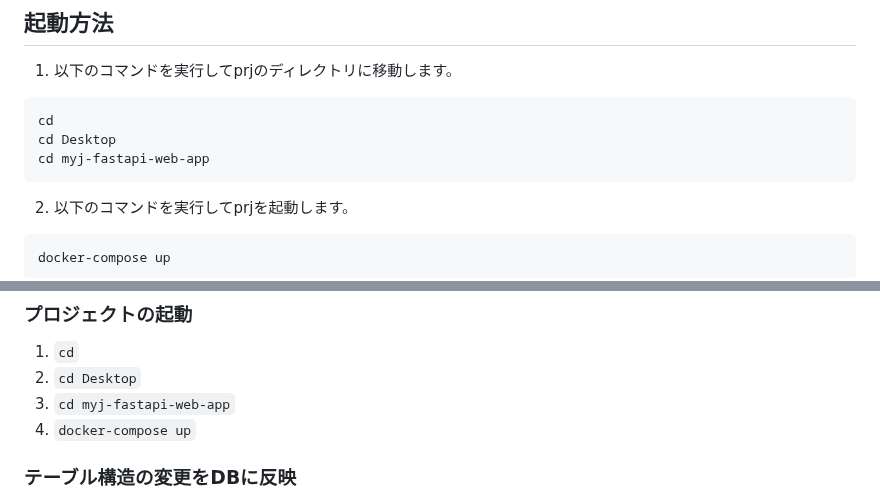
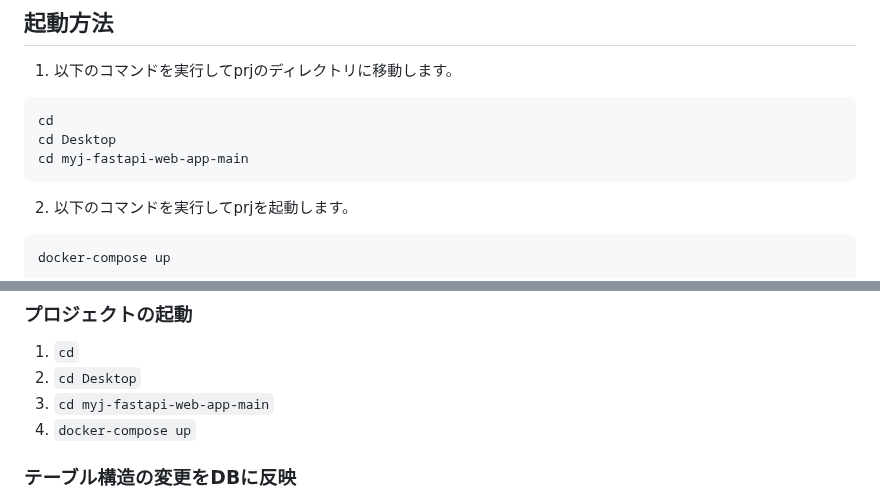
Before and after one commit to myjlab/myj-fastapi-web-app, a Markdown page: README.md, 2 parts joined by grey strips. Rendered like a GitHub page.

Commit message:
docs: :memo: fix cd command

````diff
--- a/README.md
+++ b/README.md
@@ -12,7 +12,7 @@ Dockerのインストールを完了させておくこと
 ```bash
 cd
 cd Desktop
-cd myj-fastapi-web-app
+cd myj-fastapi-web-app-main
 ```
 
 2. 以下のコマンドを実行してprjを起動します。
@@ -81,7 +81,7 @@ docker-compose up コマンドを実行したウィンドウで `Ctrl + c`。
 ### プロジェクトの起動
 1. `cd`
 2. `cd Desktop`
-3. `cd myj-fastapi-web-app`
+3. `cd myj-fastapi-web-app-main`
 4. `docker-compose up`
 
 ### テーブル構造の変更をDBに反映
````
